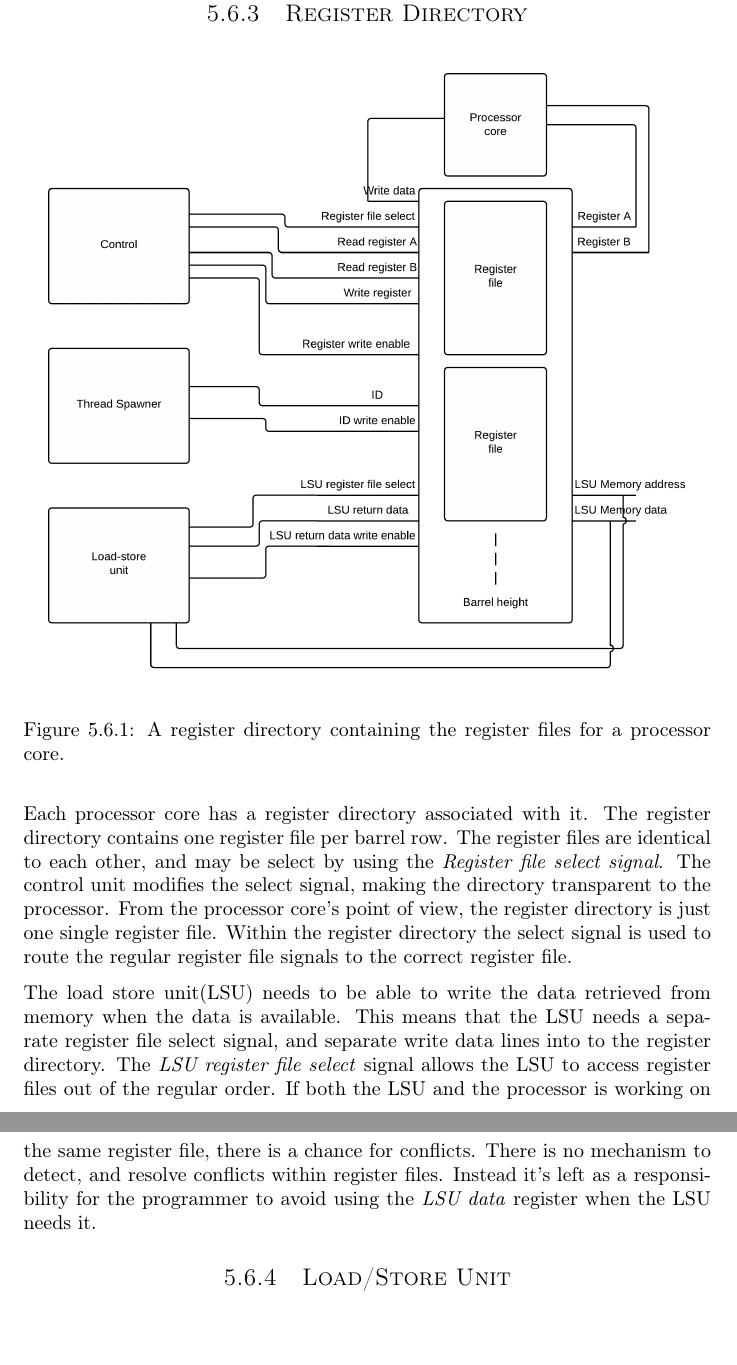
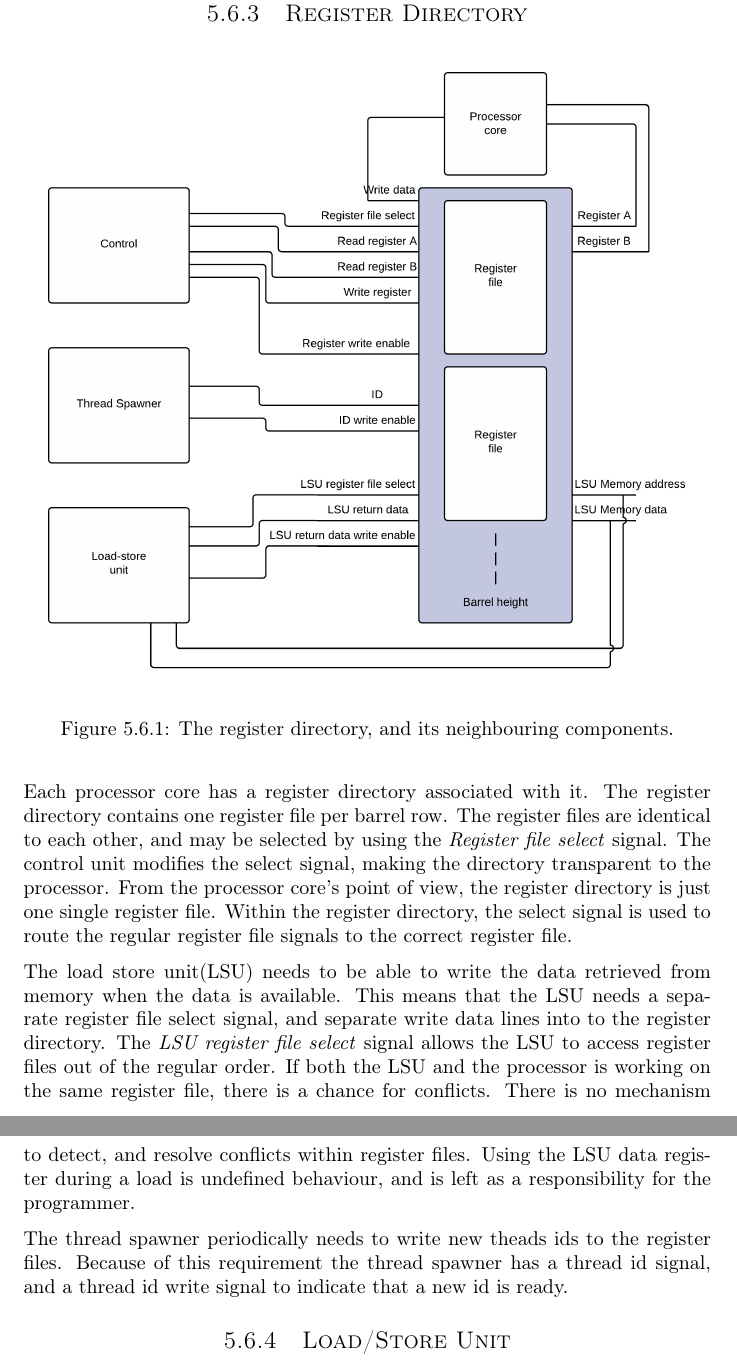
Before and after one commit to dmpro2014/report, a LaTeX thesis (report/main/report.tex, which reads report/gpu/gpu.tex): two parts of pages 23 and 24 of 29, joined at a grey line, cut so that both start at the same text. Compiled offline with pdfLaTeX.

Commit message:
register directory diagram and text

```diff
--- a/report/gpu/gpu.tex
+++ b/report/gpu/gpu.tex
@@ -106,23 +106,27 @@ As all kernels are uniquely identifiable by their respective thread ID, the thre
 \begin{figure}[H]
 	\centering
 	\includegraphics[width=\textwidth]{../gpu/diagrams/register_directory.png}
-	\caption{A register directory containing the register files for a processor core.}
+	\caption{The register directory, and its neighbouring components.}
 	\label{fig:register_directory}
 \end{figure}
 
 Each processor core has a register directory associated with it.
 The register directory contains one register file per barrel row.
-The register files are identical to each other, and may be select by using the \textit{Register file select signal}.
+The register files are identical to each other, and may be selected by using the \textit{Register file select} signal.
 The control unit modifies the select signal, making the directory transparent to the processor.
 From the processor core's point of view, the register directory is just one single register file.
-Within the register directory the select signal is used to route the regular register file signals to the correct register file.
+Within the register directory, the select signal is used to route the regular register file signals to the correct register file.
 
 The load store unit(LSU) needs to be able to write the data retrieved from memory when the data is available.
 This means that the LSU needs a separate register file select signal, and separate write data lines into to the register directory.
 The \textit{LSU register file select} signal allows the LSU to access register files out of the regular order.
 If both the LSU and the processor is working on the same register file, there is a chance for conflicts.
 There is no mechanism to detect, and resolve conflicts within register files.
-Instead it's left as a responsibility for the programmer to avoid using the \textit{LSU data} register when the LSU needs it.
+Using the LSU data register during a load is undefined behaviour,
+and is left as a responsibility for the programmer.
+
+The thread spawner periodically needs to write new theads ids to the register files.
+Because of this requirement the thread spawner has a thread id signal, and a thread id write signal to indicate that a new id is ready.
 
 
 
```
Also changed, not shown: report/gpu/diagrams/register_directory.png.
